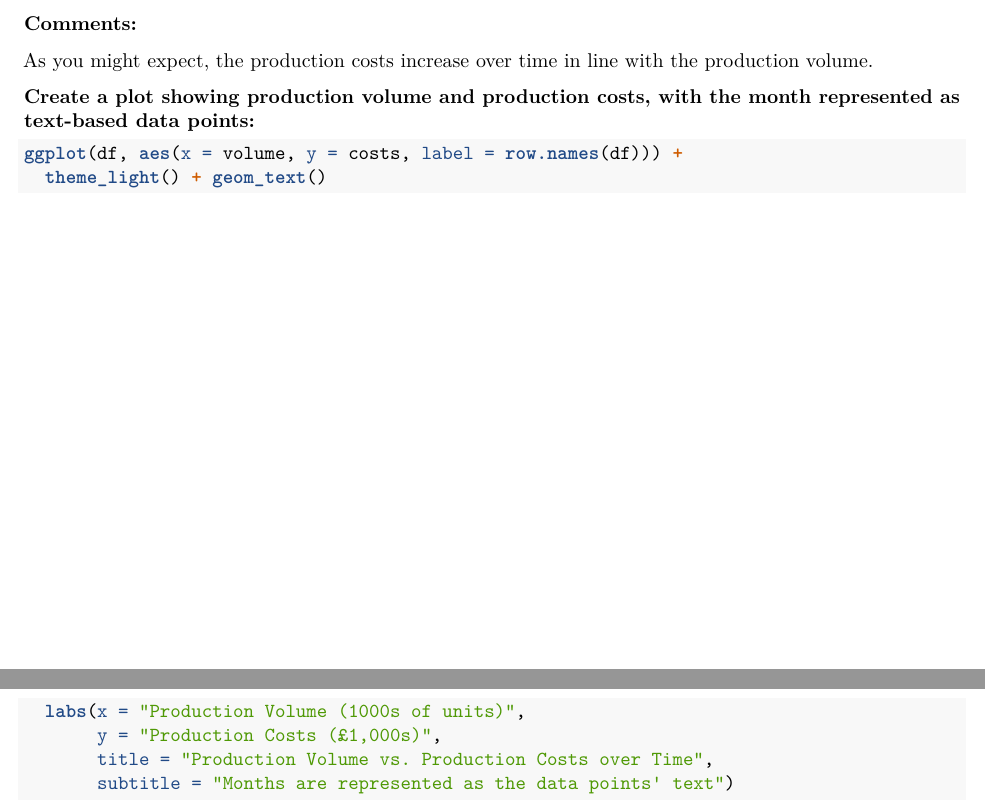
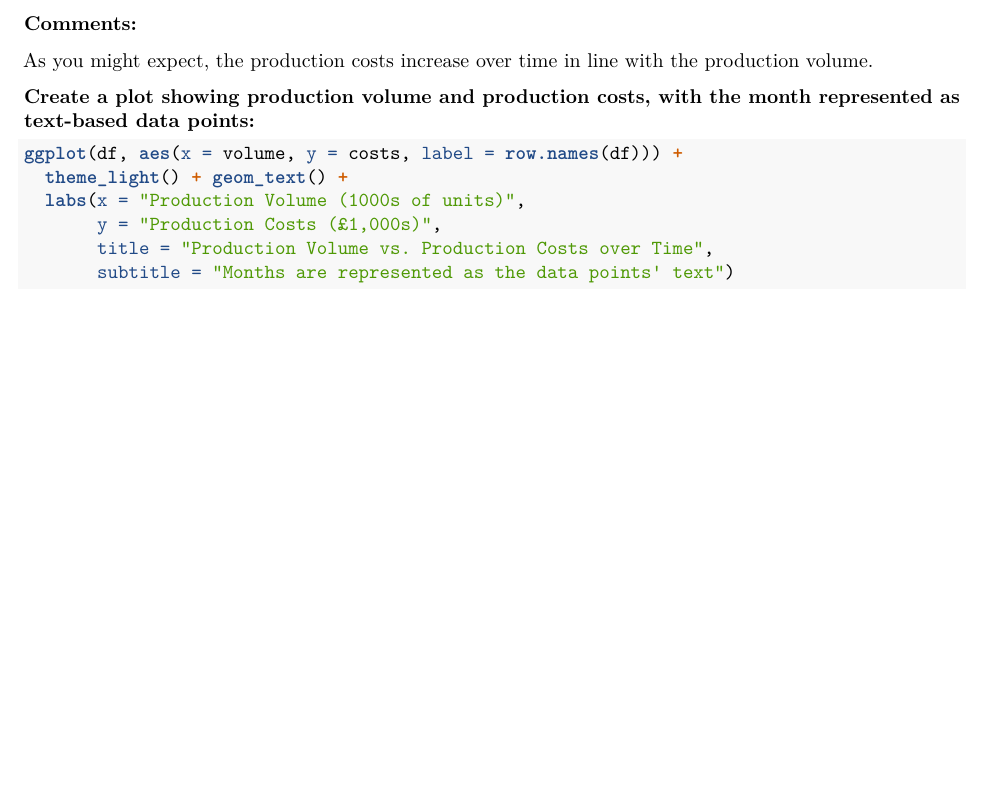
Before and after one commit to Mauzey/MSc-Data-Science-and-Business-Analytics, an R Markdown document (MATH513/Session-1/s1-exercises.Rmd): two parts of pages 6 and 7 of 7 before the commit and part of page 6 of 7 after it, the two joined at a grey line, cut so that both start at the same text, the shorter picture padded with empty space. Rendered offline with R 4.5, knitr and Pandoc, then LaTeX, with nearby package versions.

Commit message:
Fixed formatting error in s1-exercises.Rmd

````diff
--- a/MATH513/Session-1/s1-exercises.Rmd
+++ b/MATH513/Session-1/s1-exercises.Rmd
@@ -185,7 +185,7 @@ production volume.
 represented as text-based data points:**
 ```{r}
 ggplot(df, aes(x = volume, y = costs, label = row.names(df))) +
-  theme_light() + geom_text()
+  theme_light() + geom_text() +
   labs(x = "Production Volume (1000s of units)",
        y = "Production Costs (£1,000s)",
        title = "Production Volume vs. Production Costs over Time",
````
Also changed, not shown: MATH513/Session-1/s1-exercises.pdf.
